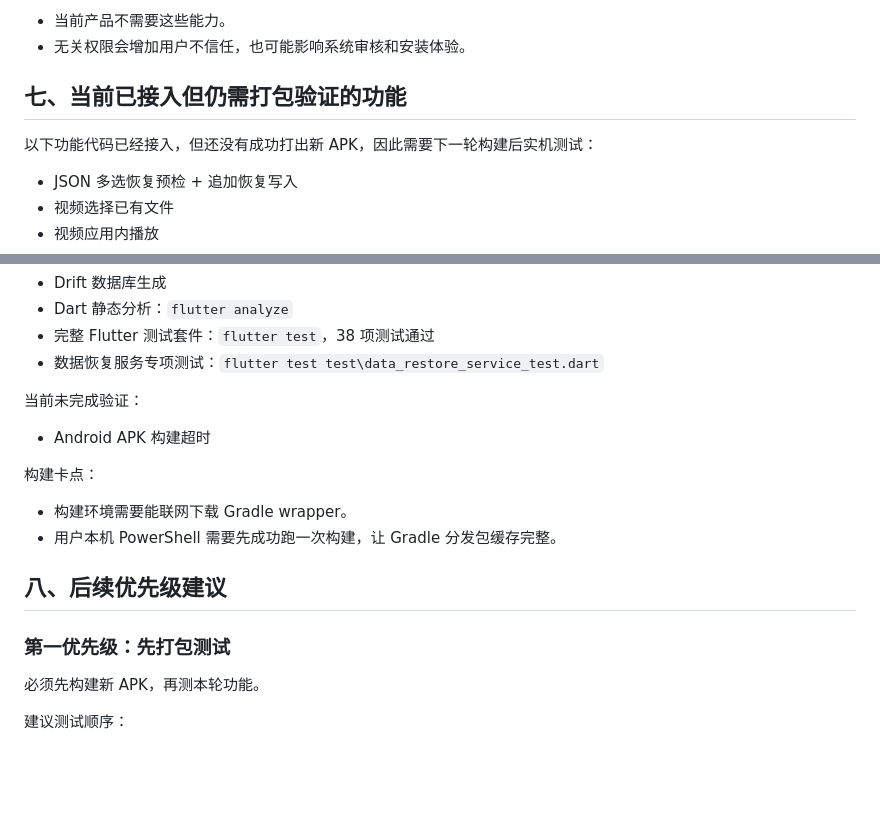
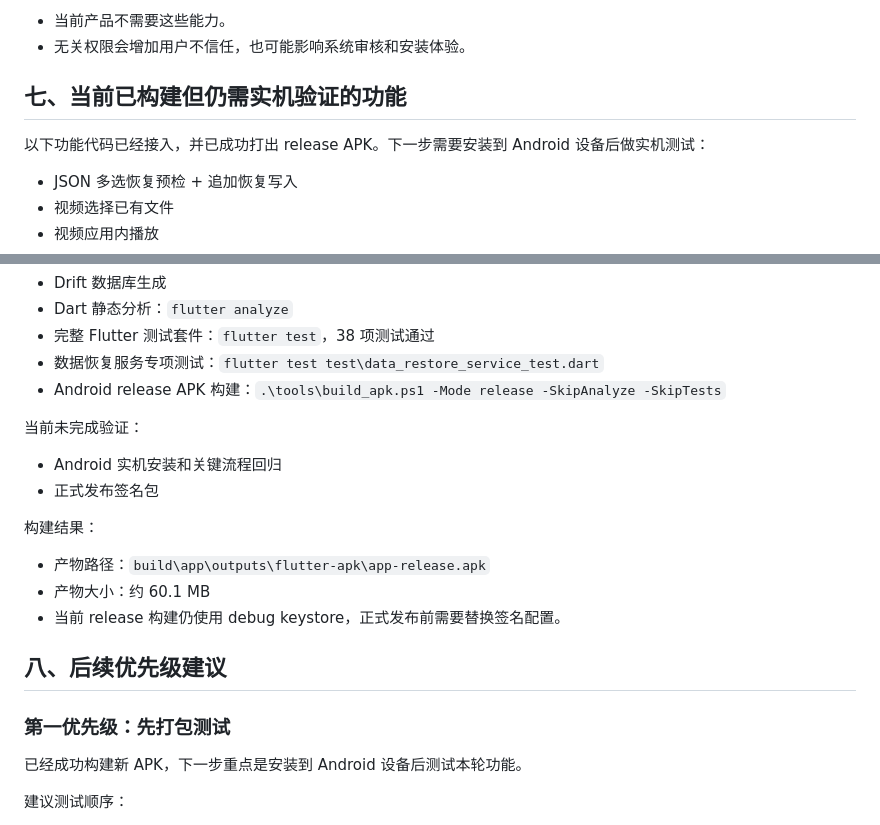
Before and after one commit to AndyMoting/Focus-Timer, a Markdown page: docs/Focus_Timer功能介绍.md, 2 parts joined by grey strips. Rendered like a GitHub page; blank space fills up the shorter version.

Commit message:
docs: update apk build status

```diff
--- a/docs/Focus_Timer功能介绍.md
+++ b/docs/Focus_Timer功能介绍.md
@@ -553,9 +553,9 @@ JSON 内容包含：
 - 当前产品不需要这些能力。
 - 无关权限会增加用户不信任，也可能影响系统审核和安装体验。
 
-## 七、当前已接入但仍需打包验证的功能
+## 七、当前已构建但仍需实机验证的功能
 
-以下功能代码已经接入，但还没有成功打出新 APK，因此需要下一轮构建后实机测试：
+以下功能代码已经接入，并已成功打出 release APK。下一步需要安装到 Android 设备后做实机测试：
 
 - JSON 多选恢复预检 + 追加恢复写入
 - 视频选择已有文件
@@ -572,21 +572,24 @@ JSON 内容包含：
 - Dart 静态分析：`flutter analyze`
 - 完整 Flutter 测试套件：`flutter test`，38 项测试通过
 - 数据恢复服务专项测试：`flutter test test\data_restore_service_test.dart`
+- Android release APK 构建：`.\tools\build_apk.ps1 -Mode release -SkipAnalyze -SkipTests`
 
 当前未完成验证：
 
-- Android APK 构建超时
+- Android 实机安装和关键流程回归
+- 正式发布签名包
 
-构建卡点：
+构建结果：
 
-- 构建环境需要能联网下载 Gradle wrapper。
-- 用户本机 PowerShell 需要先成功跑一次构建，让 Gradle 分发包缓存完整。
+- 产物路径：`build\app\outputs\flutter-apk\app-release.apk`
+- 产物大小：约 60.1 MB
+- 当前 release 构建仍使用 debug keystore，正式发布前需要替换签名配置。
 
 ## 八、后续优先级建议
 
 ### 第一优先级：先打包测试
 
-必须先构建新 APK，再测本轮功能。
+已经成功构建新 APK，下一步重点是安装到 Android 设备后测试本轮功能。
 
 建议测试顺序：
 
```
